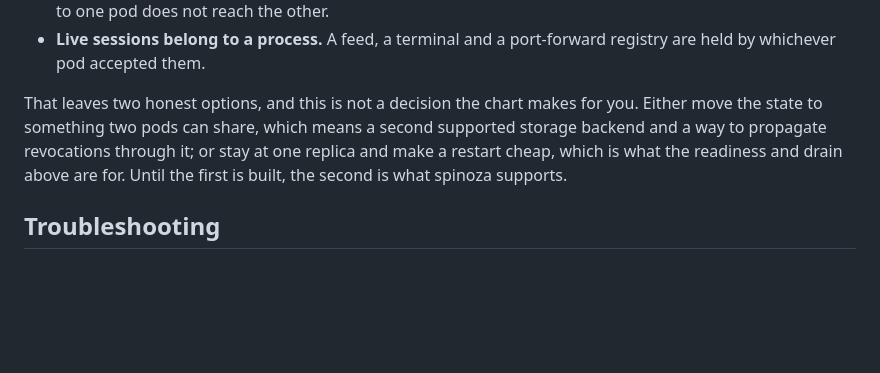
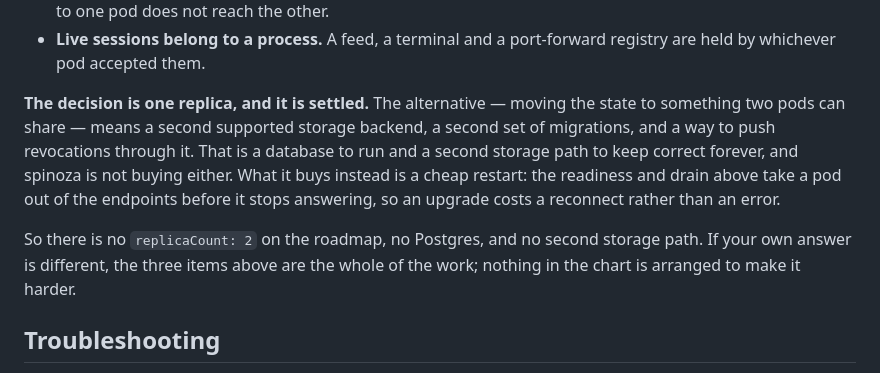
Before and after one commit to sophotechlabs/spinoza, a Markdown page: docs/cluster-mode.md, the part around the change. Rendered like a GitHub page; blank space fills up the shorter version.

Commit message:
docs(cluster-mode): one replica is a decision, not an open question

```diff
--- a/docs/cluster-mode.md
+++ b/docs/cluster-mode.md
@@ -478,11 +478,17 @@ are worth naming because they are the whole of it:
 - **Live sessions belong to a process.** A feed, a terminal and a port-forward
   registry are held by whichever pod accepted them.
 
-That leaves two honest options, and this is not a decision the chart makes for
-you. Either move the state to something two pods can share, which means a second
-supported storage backend and a way to propagate revocations through it; or stay
-at one replica and make a restart cheap, which is what the readiness and drain
-above are for. Until the first is built, the second is what spinoza supports.
+**The decision is one replica, and it is settled.** The alternative — moving the
+state to something two pods can share — means a second supported storage
+backend, a second set of migrations, and a way to push revocations through it.
+That is a database to run and a second storage path to keep correct forever, and
+spinoza is not buying either. What it buys instead is a cheap restart: the
+readiness and drain above take a pod out of the endpoints before it stops
+answering, so an upgrade costs a reconnect rather than an error.
+
+So there is no `replicaCount: 2` on the roadmap, no Postgres, and no second
+storage path. If your own answer is different, the three items above are the
+whole of the work; nothing in the chart is arranged to make it harder.
 
 ## Troubleshooting
 
```
